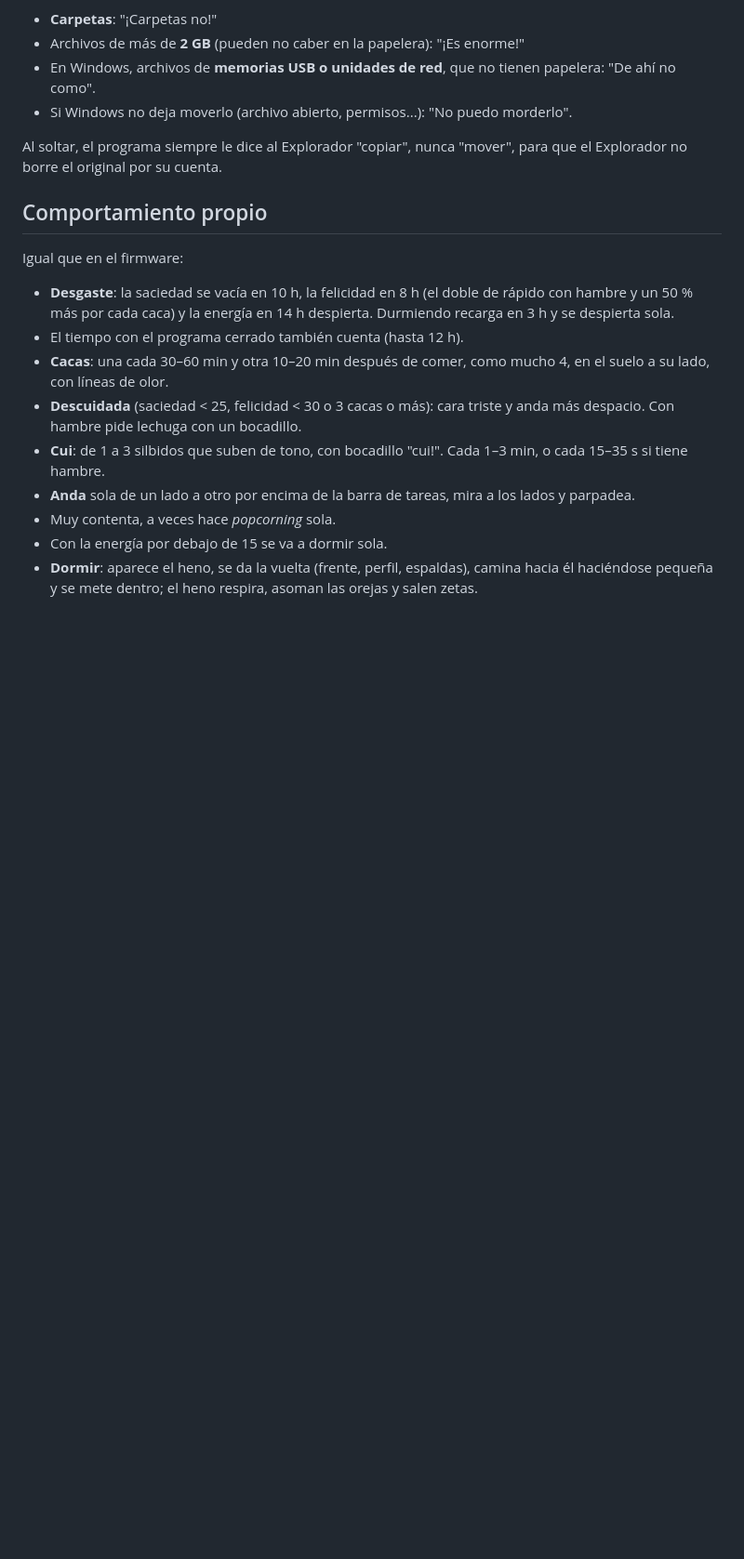
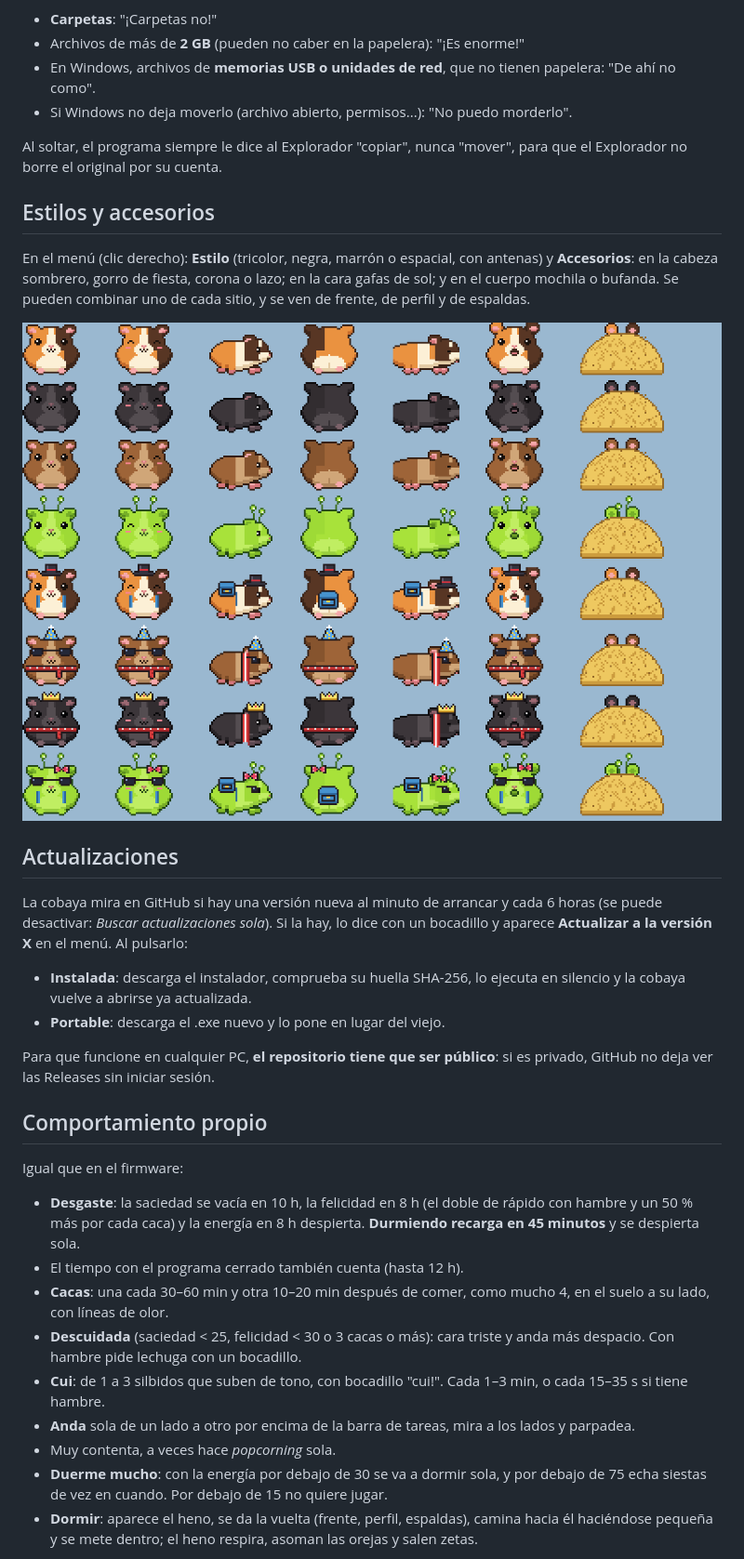
Before and after one commit to Wazoskitekus/Cobayadeescritorio, a Markdown page: README.md, the part around one of its changes. Shown at 93% size. Drawn GitHub-style; pictures changed too: art/estilos_y_accesorios.png (added); blank space fills up the shorter version.

```diff
--- a/README.md
+++ b/README.md
@@ -81,18 +81,40 @@ y pone cara triste:
 Al soltar, el programa siempre le dice al Explorador "copiar", nunca "mover",
 para que el Explorador no borre el original por su cuenta.
 
+## Estilos y accesorios
+
+En el menú (clic derecho): **Estilo** (tricolor, negra, marrón o espacial, con
+antenas) y **Accesorios**: en la cabeza sombrero, gorro de fiesta, corona o lazo;
+en la cara gafas de sol; y en el cuerpo mochila o bufanda. Se pueden combinar uno
+de cada sitio, y se ven de frente, de perfil y de espaldas.
+
+![Estilos y accesorios](art/estilos_y_accesorios.png)
+
+## Actualizaciones
+
+La cobaya mira en GitHub si hay una versión nueva al minuto de arrancar y cada
+6 horas (se puede desactivar: *Buscar actualizaciones sola*). Si la hay, lo dice
+con un bocadillo y aparece **Actualizar a la versión X** en el menú. Al pulsarlo:
+
+- **Instalada**: descarga el instalador, comprueba su huella SHA-256, lo ejecuta
+  en silencio y la cobaya vuelve a abrirse ya actualizada.
+- **Portable**: descarga el .exe nuevo y lo pone en lugar del viejo.
+
+Para que funcione en cualquier PC, **el repositorio tiene que ser público**: si es
+privado, GitHub no deja ver las Releases sin iniciar sesión.
+
 ## Comportamiento propio
 
 Igual que en el firmware:
 
-- **Desgaste**: la saciedad se vacía en 10 h, la felicidad en 8 h (el doble de rápido con hambre y un 50 % más por cada caca) y la energía en 14 h despierta. Durmiendo recarga en 3 h y se despierta sola.
+- **Desgaste**: la saciedad se vacía en 10 h, la felicidad en 8 h (el doble de rápido con hambre y un 50 % más por cada caca) y la energía en 8 h despierta. **Durmiendo recarga en 45 minutos** y se despierta sola.
 - El tiempo con el programa cerrado también cuenta (hasta 12 h).
 - **Cacas**: una cada 30–60 min y otra 10–20 min después de comer, como mucho 4, en el suelo a su lado, con líneas de olor.
 - **Descuidada** (saciedad < 25, felicidad < 30 o 3 cacas o más): cara triste y anda más despacio. Con hambre pide lechuga con un bocadillo.
 - **Cui**: de 1 a 3 silbidos que suben de tono, con bocadillo "cui!". Cada 1–3 min, o cada 15–35 s si tiene hambre.
 - **Anda** sola de un lado a otro por encima de la barra de tareas, mira a los lados y parpadea.
 - Muy contenta, a veces hace *popcorning* sola.
-- Con la energía por debajo de 15 se va a dormir sola.
+- **Duerme mucho**: con la energía por debajo de 30 se va a dormir sola, y por debajo de 75 echa siestas de vez en cuando. Por debajo de 15 no quiere jugar.
 - **Dormir**: aparece el heno, se da la vuelta (frente, perfil, espaldas), camina hacia él haciéndose pequeña y se mete dentro; el heno respira, asoman las orejas y salen zetas.
 
 Se guarda todo en `%APPDATA%\Tamacuychi\estado.json` (Windows),
```
Also changed, not shown: other parts of README.md (+2 -1 lines), CONTEXTO_TAMACUYCHI_PC.md (+20 -0 lines), 8 other files.
